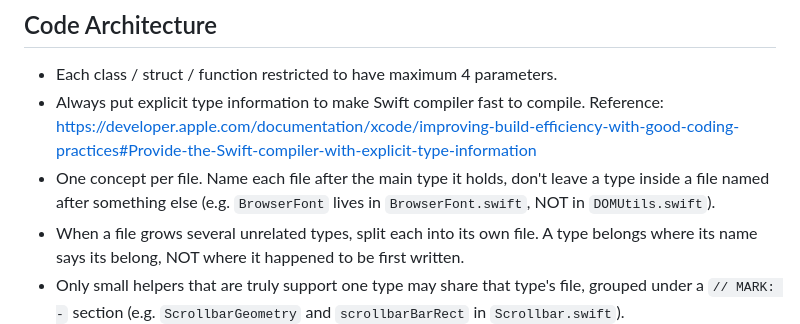
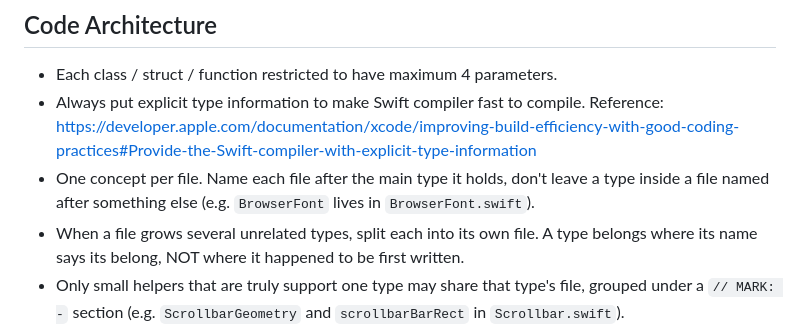
Before and after one commit to kresnasatya/ToyStack, a Markdown page: AGENTS.md, the part around the change. GitHub-like rendering.

Commit message:
docs: update AGENTS.md

```diff
--- a/AGENTS.md
+++ b/AGENTS.md
@@ -6,7 +6,7 @@ This is a project to build a toy browser engine with Swift programming language.
 
 - Each class / struct / function restricted to have maximum 4 parameters.
 - Always put explicit type information to make Swift compiler fast to compile. Reference: https://developer.apple.com/documentation/xcode/improving-build-efficiency-with-good-coding-practices#Provide-the-Swift-compiler-with-explicit-type-information
-- One concept per file. Name each file after the main type it holds, don't leave a type inside a file named after something else (e.g. `BrowserFont` lives in `BrowserFont.swift`, NOT in `DOMUtils.swift`).
+- One concept per file. Name each file after the main type it holds, don't leave a type inside a file named after something else (e.g. `BrowserFont` lives in `BrowserFont.swift`).
 - When a file grows several unrelated types, split each into its own file. A type belongs where its name says its belong, NOT where it happened to be first written.
 - Only small helpers that are truly support one type may share that type's file, grouped under a `// MARK: -` section (e.g. `ScrollbarGeometry` and `scrollbarBarRect` in `Scrollbar.swift`).
 
```
